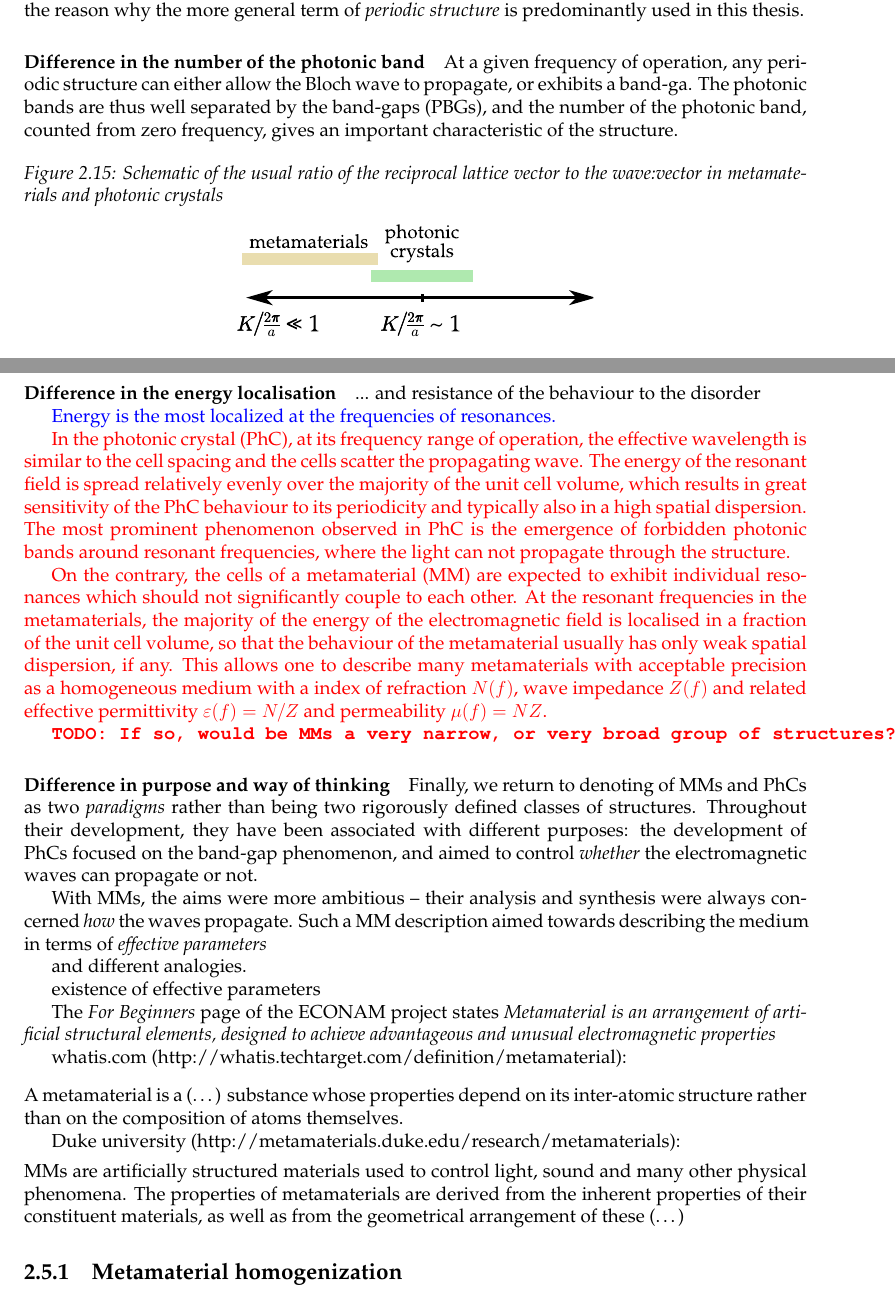
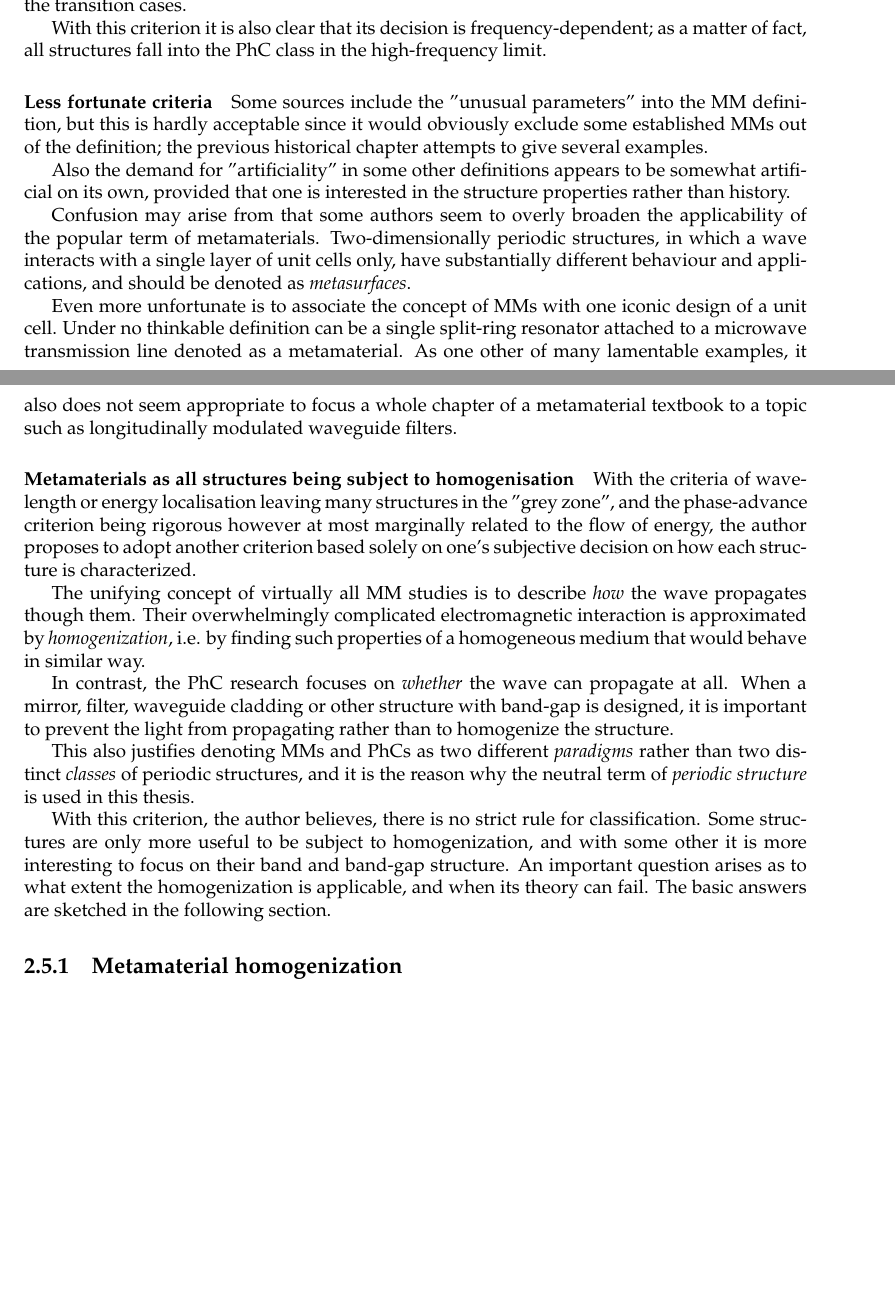
Before and after one commit to FilipDominec/thesis, a LaTeX thesis (t.tex, which reads theory.tex): two parts of pages 61 and 62 of 93 before the commit and two parts of pages 61 and 62 of 92 after it, joined at a grey line, cut at the place of the change, the shorter picture padded with empty space. Compiled offline with pdfLaTeX.

Commit message:
big rewrite of the mm-phc boundary

```diff
--- a/theory.tex
+++ b/theory.tex
@@ -1334,10 +1319,0 @@ Such definitions however lack rigour: the ratio of the (Bloch) wavelength to the
-The boundary between the realizable MM and PhC fields is therefore much less clear, and this is the reason why the more general term of \textit{periodic structure} is predominantly used in this thesis.  % TODO rewrite
-
-% However, both fields of MM and PhC seem to be customarily associated with other characteristic properties, which differ. Later in this thesis, we will show structures that would classify as  MM by one criterion, but as a PhC by another one. Let us name few of these properties.
-
-%}}}
-\paragraph{Difference in the number of the photonic band} %{ {{ ==================================================
-At a given frequency of operation, any periodic structure can either allow the Bloch wave to propagate, or exhibits a band-ga. The photonic bands are thus well separated by the band-gaps (PBGs), and the number of the photonic band, counted from zero frequency, gives an important characteristic of the structure.
-%% The choice of the band is, of course, not an inherent property of the structure, but rather a way of its intended use.
-
-\begin{figure}[h] \caption{Schematic of the usual ratio of the reciprocal lattice vector to the wave:vector in metamaterials and photonic crystals}  \centering \includegraphics[width=8cm]{img/mm-phc-diagram.pdf} \end{figure}
@@ -1373,28 +1319,0 @@ Think over, note our paper dominec2014transition \cite{dominec2014transition}
-... and resistance of the behaviour to the disorder
-
-\add{Energy is the most localized at the frequencies of resonances.}
-
-\mdf{In the photonic crystal (PhC), at its frequency range of operation, the effective wavelength is similar to the cell spacing and the cells scatter the propagating wave.
-The energy of the resonant field is spread relatively evenly over the majority of the unit cell volume, which results in great sensitivity of the PhC behaviour to its periodicity and typically also in a high spatial dispersion. The most prominent phenomenon observed in PhC is the emergence of forbidden photonic bands around resonant frequencies, where the light can not propagate through the structure.
-
-On the contrary, the cells of a metamaterial (MM) are expected to exhibit individual resonances which should not significantly couple to each other.
-At the resonant frequencies in the metamaterials, the majority of the energy of the electromagnetic field is localised in a fraction of the unit cell volume, so that the behaviour of the metamaterial usually has only weak spatial dispersion, if any. This allows one to describe many metamaterials with acceptable precision as a homogeneous medium with a index of refraction $N(f)$, wave impedance $Z(f)$ and related effective permittivity $\varepsilon(f)=N/Z$ and permeability $\mu(f)=NZ$.
-}
-
-\todo{If so, would be MMs a very narrow, or very broad  group of structures?}
-
-%}}}
-\paragraph{Difference in purpose and way of thinking}%{{{
-Finally, we return to denoting of MMs and PhCs as two \textit{paradigms} rather than being two rigorously defined classes of  structures. Throughout their development, they have been associated with different purposes: the development of PhCs focused on the band-gap phenomenon, and aimed to control \textit{whether} the electromagnetic waves can propagate or not.
-
-With MMs, the aims were more ambitious -- their analysis and synthesis were always concerned \textit{how} the waves propagate. Such a MM description aimed towards describing the medium in terms of \textit{effective parameters}
-
- and different analogies.
-
-existence of effective parameters
-
-The \textit{For Beginners} page of the ECONAM project states
-\textit{Metamaterial is an arrangement of artificial structural elements, designed to achieve advantageous and unusual electromagnetic properties}
-
-whatis.com (http://whatis.techtarget.com/definition/metamaterial):
-{\quote A metamaterial is a (\ldots) substance whose properties depend on its inter-atomic structure rather than on the composition of atoms themselves.}
@@ -1401,7 +1349,44 @@ whatis.com (http://whatis.techtarget.com/definition/metamaterial):
+by numerical studies of the transition cases.
+
+With this criterion it is also clear that its decision is frequency-dependent; as a matter of fact, all structures fall into the PhC class in the high-frequency limit.
+
+%}}}
+\paragraph{Less fortunate criteria} %{{{
+Some sources include the "unusual parameters" into the MM definition, but this is hardly acceptable since it would obviously exclude some established MMs out of the definition; the previous historical chapter attempts to give several examples.
+
+Also the demand for "artificiality" in some other definitions appears to be somewhat artificial on its own, provided that one is interested in the structure properties rather than history.
+
+Confusion may arise from that some authors seem to overly broaden the applicability of the popular term of metamaterials. Two-dimensionally periodic structures, in which a wave interacts with a single layer of unit cells only, have substantially different behaviour and applications, and should be denoted as \textit{metasurfaces}.
+
+Even more unfortunate is to associate the concept of MMs with one iconic design of a unit cell. Under no thinkable definition can be a single split-ring resonator attached to a microwave transmission line denoted as a metamaterial. As one other of many lamentable examples, it also does not seem appropriate to focus a whole chapter of a metamaterial textbook % TODO CITE PAGES
+to a topic such as longitudinally modulated waveguide filters.
+
+%}}}
+\paragraph{Metamaterials as all structures being subject to homogenisation} %{{{
+With the criteria of wavelength or energy localisation leaving many structures in the "grey zone", and the phase-advance criterion being rigorous however at most marginally related to the flow of energy, the author proposes to adopt another criterion based solely on one's subjective decision on how each structure is characterized.
+
+The unifying concept of virtually all MM studies is to describe \textit{how} the wave propagates though them. Their overwhelmingly complicated electromagnetic interaction is approximated by \textit{homogenization}, i.e. by finding such properties of a homogeneous medium that would behave in similar way.
+
+In contrast, the PhC research focuses on \textit{whether} the wave can propagate at all. When a mirror, filter, waveguide cladding or other structure with band-gap is designed, it is important to prevent the light from propagating rather than to homogenize the structure.
+
+This also justifies denoting MMs and PhCs as two different \textit{paradigms} rather than two distinct \textit{classes} of periodic structures, and it is the reason why the neutral term of \textit{periodic structure} is used in this thesis.
+
+With this criterion, the author believes, there is no strict rule for classification. Some structures are only more useful to be subject to homogenization, and with some other it is more interesting to focus on their band and band-gap structure.
+An important question arises as to what extent the homogenization is applicable, and when its theory can fail. The basic answers are sketched in the following section.
+
+
+
+
+
+%   The \textit{For Beginners} page of the ECONAM project states
+%   \textit{Metamaterial is an arrangement of artificial structural elements, designed to achieve advantageous and unusual electromagnetic properties}
+
+% whatis.com (http://whatis.techtarget.com/definition/metamaterial):
+% {\quote A metamaterial is a (\ldots) substance whose properties depend on its inter-atomic structure rather than on the composition of atoms themselves.}
 % and this continues with description of neg refr as the typical application
 
-Duke university (http://metamaterials.duke.edu/research/metamaterials):
-{\quote MMs are artificially structured materials used to control light, sound and many other physical phenomena. The properties of metamaterials are derived from the inherent properties of their constituent materials, as well as from the geometrical arrangement of these (\ldots)}
+%   Duke university (http://metamaterials.duke.edu/research/metamaterials):
+%   {\quote MMs are artificially structured materials used to control light, sound and many other physical phenomena. The properties of metamaterials are derived from the inherent properties of their constituent materials, as well as from the geometrical arrangement of these (\ldots)}
 % further they stress the importance of homogenization
 % "it is difficult to arrive to a strict and unambiguous definition"
 
```
Also changed, not shown: conclusion.tex (+3 -1 lines), theory.tex (80 more changed lines).
